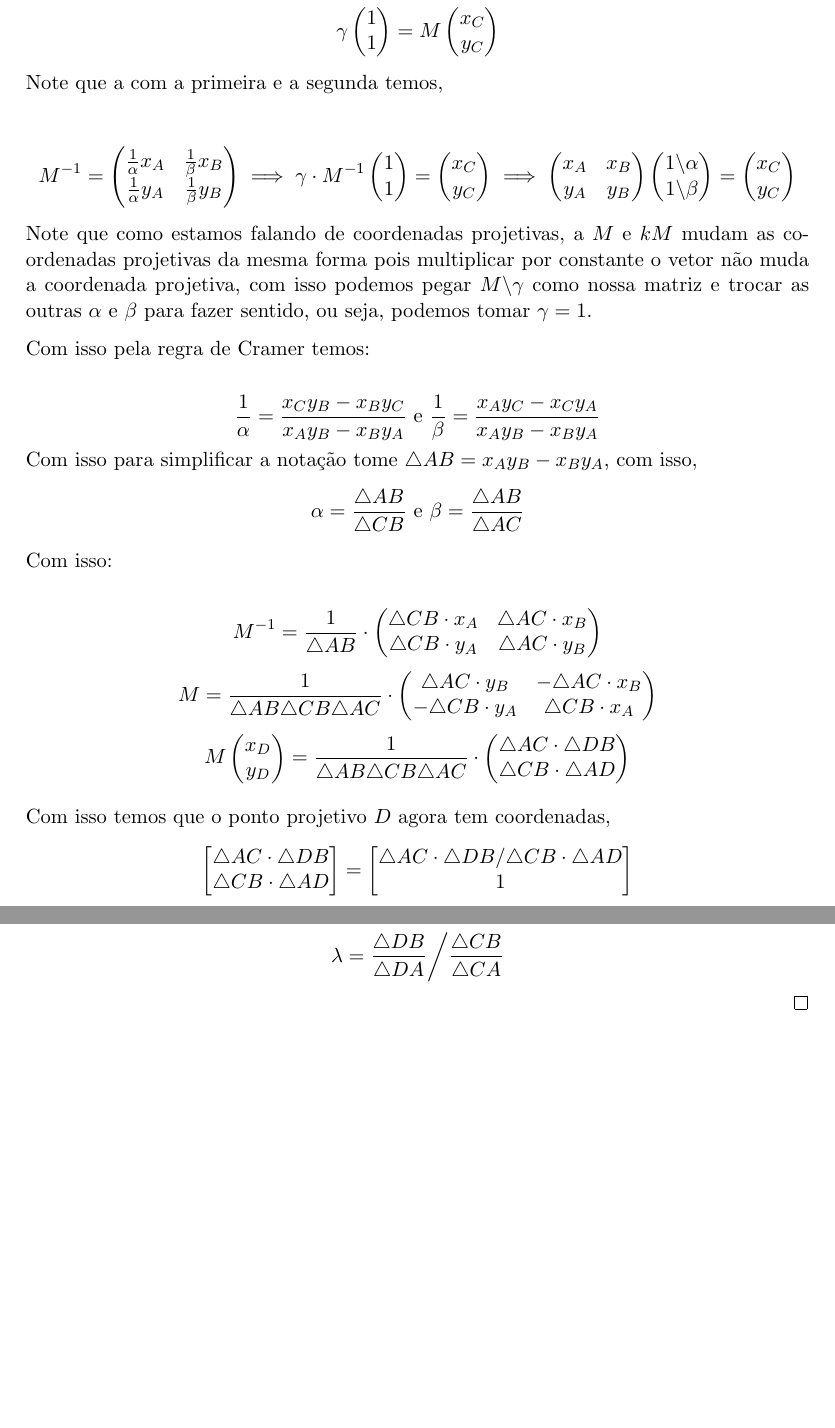
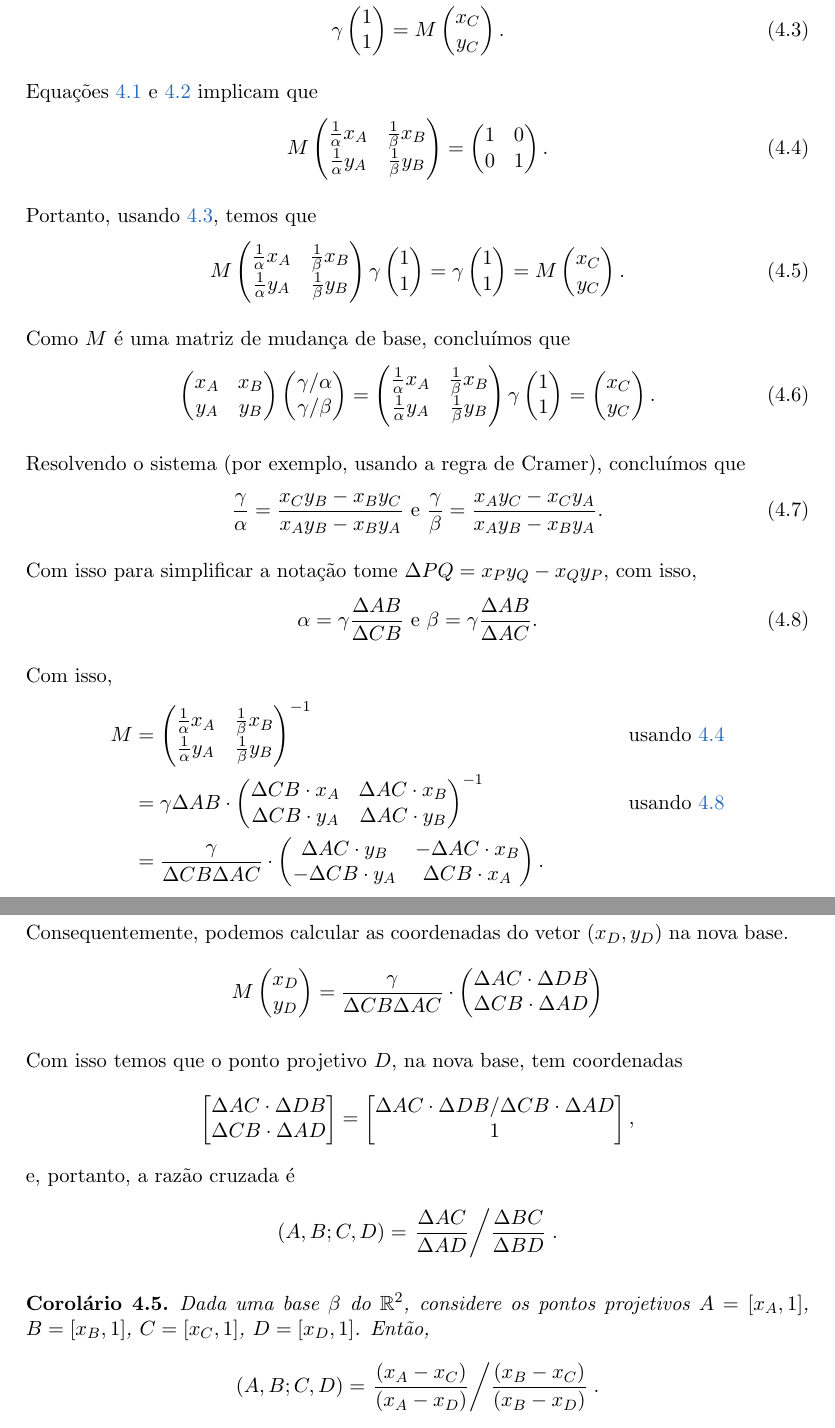
Before and after one commit to ZeusDM/projetiva, a LaTeX book (projetiva.tex, which reads capitulos/retaprojetiva.tex): two parts of pages 18 and 19 of 23, joined at a grey line, cut so that both start at the same text, the shorter picture padded with empty space. Compiled offline with pdfLaTeX.

Commit message:
Escrevendo cálculo de razão projetiva

```diff
--- a/capitulos/retaprojetiva.tex
+++ b/capitulos/retaprojetiva.tex
@@ -104,5 +101,0 @@ Dada uma escolha qualquer de coordenadas para a reta projetiva, tal que: $A = [x
-        \alpha \pvector{1}{0}{}  = M \pvector{x_A}{y_A}{} \\
-        \beta \pvector{0}{1}{} = M \pvector{x_B}{y_B}{} \\
-        \gamma \pvector{1}{1}{} = M \pvector{x_C}{y_C}{}
-    \end{align*}
-Note que a com a primeira e a segunda temos,
@@ -109,38 +106,68 @@ Note que a com a primeira e a segunda temos,
+      \alpha \pvector{1}{0}{} &= M \pvector{x_A}{y_A}{} \label{eqn:calculorazaocruzada:1}, \\
+      \beta  \pvector{0}{1}{} &= M \pvector{x_B}{y_B}{} \label{eqn:calculorazaocruzada:2}, \\
+      \gamma \pvector{1}{1}{} &= M \pvector{x_C}{y_C}{} \label{eqn:calculorazaocruzada:3}.
+    \end{align}
 
-\[ M^{-1} = \begin{pmatrix}
-    \frac{1}{\alpha} x_A& \frac{1}{\beta} x_B\\
-    \frac{1}{\alpha} y_A& \frac{1}{\beta} y_B
-    \end{pmatrix}
-    \implies
-    \gamma \cdot M^{-1} \pvector{1}{1}{} = \pvector{x_C}{y_C}{} \implies
+  Equações \ref{eqn:calculorazaocruzada:1} e \ref{eqn:calculorazaocruzada:2} implicam que
+  \begin{equation} \label{eqn:calculorazaocruzada:4}
+    M \begin{pmatrix} \frac{1}{\alpha} x_A& \frac{1}{\beta} x_B\\ \frac{1}{\alpha} y_A& \frac{1}{\beta} y_B \end{pmatrix}
+    = \begin{pmatrix} 1 & 0 \\ 0 & 1 \end{pmatrix}.
+  \end{equation}
+
+  Portanto, usando \ref{eqn:calculorazaocruzada:3}, temos que
+  \begin{equation}
+    M \begin{pmatrix} \frac{1}{\alpha} x_A& \frac{1}{\beta} x_B\\ \frac{1}{\alpha} y_A& \frac{1}{\beta} y_B \end{pmatrix} \gamma \pvector{1}{1}{}
+    = \gamma \pvector{1}{1}{}
+    = M \pvector{x_C}{y_C}{}.
+  \end{equation}
+
+  Como \(M\) é uma matriz de mudança de base, concluímos que
+  \begin{equation}
     \begin{pmatrix}
         x_A& x_B \\
         y_A& y_B
     \end{pmatrix}
-    \pvector{1\backslash \alpha}{1\backslash \beta}{}
-    = \pvector{x_C}{y_C}{}
-\]
-Note que como estamos falando de coordenadas projetivas, a $M$ e $kM$ mudam as coordenadas projetivas da mesma forma pois multiplicar por constante o vetor não muda a coordenada projetiva, com isso podemos pegar $M\backslash \gamma$ como nossa matriz e trocar as outras $\alpha$ e $\beta$ para fazer sentido, ou seja, podemos tomar $\gamma = 1$.
+    \pvector{\gamma/\alpha}{\gamma/\beta}{}
+    = \begin{pmatrix} \frac{1}{\alpha} x_A& \frac{1}{\beta} x_B\\ \frac{1}{\alpha} y_A& \frac{1}{\beta} y_B \end{pmatrix} \gamma \pvector{1}{1}{}
+    = \pvector{x_C}{y_C}{}.
+  \end{equation}
 
-Com isso pela regra de Cramer temos:
+%Note que como estamos falando de coordenadas projetivas, a $M$ e $kM$ mudam as coordenadas projetivas da mesma forma pois multiplicar por constante o vetor não muda a coordenada projetiva, com isso podemos pegar $M\backslash \gamma$ como nossa matriz e trocar as outras $\alpha$ e $\beta$ para fazer sentido, ou seja, podemos tomar $\gamma = 1$.
 
-\[\frac{1}{\alpha} = \frac{x_Cy_B-x_By_C}{x_Ay_B-x_By_A} \text{ e } \frac{1}{\beta} = \frac{x_Ay_C-x_Cy_A}{x_Ay_B-x_By_A}\]
-Com isso para simplificar a notação tome $\triangle AB = x_Ay_B-x_By_A$, com isso,
-\[ \alpha = \frac{\triangle AB}{\triangle CB} \text{ e } \beta = \frac{\triangle AB}{\triangle AC}\]
-Com isso:
+Resolvendo o sistema (por exemplo, usando a regra de Cramer), concluímos que
+\begin{equation}
+  \frac{\gamma}{\alpha} = \frac{x_Cy_B-x_By_C}{x_Ay_B-x_By_A} \text{ e } \frac{\gamma}{\beta} = \frac{x_Ay_C-x_Cy_A}{x_Ay_B-x_By_A}.
+\end{equation}
 
-\[ M^{-1} = \frac{1}{\triangle AB} \cdot \begin{pmatrix}
-    \triangle CB \cdot x_A& \triangle AC \cdot x_B \\
-    \triangle CB \cdot y_A& \triangle AC \cdot y_B
-\end{pmatrix}\]
-\[M =  \frac{1}{\triangle AB\triangle CB \triangle AC} \cdot \begin{pmatrix}
-    \triangle AC \cdot y_B & -\triangle AC \cdot x_B \\
-    -\triangle CB \cdot y_A & \triangle CB \cdot x_A
-\end{pmatrix}
-    \]
-\[ M \pvector{x_D}{y_D}{} =  \frac{1}{\triangle AB\triangle CB \triangle AC} \cdot \pvector{\triangle AC \cdot \triangle DB}{\triangle CB \cdot \triangle AD}{}\]
+Com isso para simplificar a notação tome $\Delta PQ = x_Py_Q-x_Qy_P$, com isso,
+\begin{equation} \label{eqn:calculorazaocruzada:8}
+  \alpha = \gamma\frac{\Delta AB}{\Delta CB} \text{ e } \beta = \gamma\frac{\Delta AB}{\Delta AC}.
+\end{equation}
 
-Com isso temos que o ponto projetivo $D$ agora tem coordenadas,
-\[ \bvector{\triangle AC \cdot \triangle DB}{\triangle CB \cdot \triangle AD}{} = \bvector{\triangle AC \cdot \triangle DB / \triangle CB \cdot \triangle AD}{1}{}\]
-\[ \left. \lambda = \frac{\triangle DB}{\triangle DA} \middle/ \frac{\triangle CB}{\triangle CA}\right.\]
-\end{proof}
+Com isso,
+\begin{align*}
+  M &= \begin{pmatrix} \frac{1}{\alpha} x_A& \frac{1}{\beta} x_B\\ \frac{1}{\alpha} y_A& \frac{1}{\beta} y_B \end{pmatrix}^{-1} & \text{usando \ref{eqn:calculorazaocruzada:4}} \\
+    &= \gamma\Delta AB \cdot \begin{pmatrix}
+    \Delta CB \cdot x_A& \Delta AC \cdot x_B \\
+    \Delta CB \cdot y_A& \Delta AC \cdot y_B
+  \end{pmatrix}^{-1} & \text{usando \ref{eqn:calculorazaocruzada:8}} \\
+    &= \frac{\gamma}{\Delta CB \Delta AC} \cdot \begin{pmatrix}
+    \Delta AC \cdot y_B & -\Delta AC \cdot x_B \\
+    -\Delta CB \cdot y_A& \Delta CB \cdot x_A
+  \end{pmatrix}.
+\end{align*}
+
+Consequentemente, podemos calcular as coordenadas do vetor \((x_D, y_D)\) na nova base.
+\[ M \pvector{x_D}{y_D}{} =  \frac{\gamma}{\Delta CB \Delta AC} \cdot \pvector{\Delta AC \cdot \Delta DB}{\Delta CB \cdot \Delta AD}{}\]
+
+Com isso temos que o ponto projetivo $D$, na nova base, tem coordenadas
+\[ \bvector{\Delta AC \cdot \Delta DB}{\Delta CB \cdot \Delta AD}{} = \bvector{\Delta AC \cdot \Delta DB / \Delta CB \cdot \Delta AD}{1}{},\]
+e, portanto, a razão cruzada é
+\[ (A, B; C, D) = \left. \frac{\Delta AC}{\Delta AD} \middle/ \frac{\Delta BC}{\Delta BD}\right..\]
+\end{sol}
+
+\begin{cor}
+Dada uma base \(\beta\) do \(\mathbb{R}^2\), considere os pontos projetivos $A = [x_A,1]$, $B = [x_B,1]$, $C = [x_C,1]$, $D = [x_D,1]$.
+Então,
+\[ (A, B; C, D) = \left. \frac{(x_A - x_C)}{(x_A - x_D)} \middle/ \frac{(x_B - x_C)}{(x_B - x_D)}\right..\]
+\end{cor}
```
Also changed, not shown: capitulos/retaprojetiva.tex (20 more changed lines).
